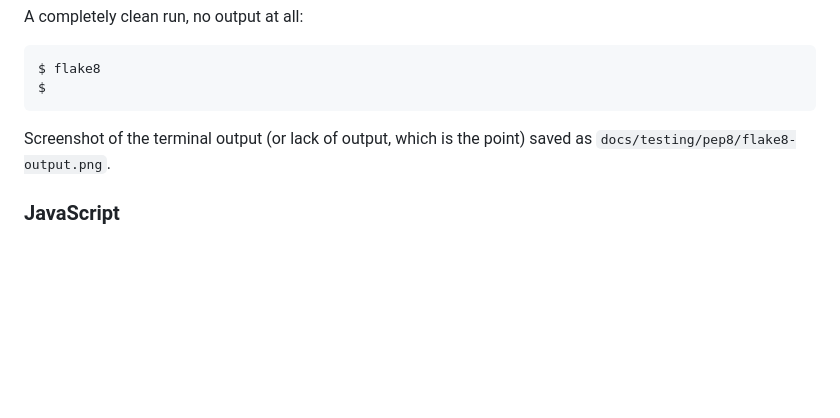
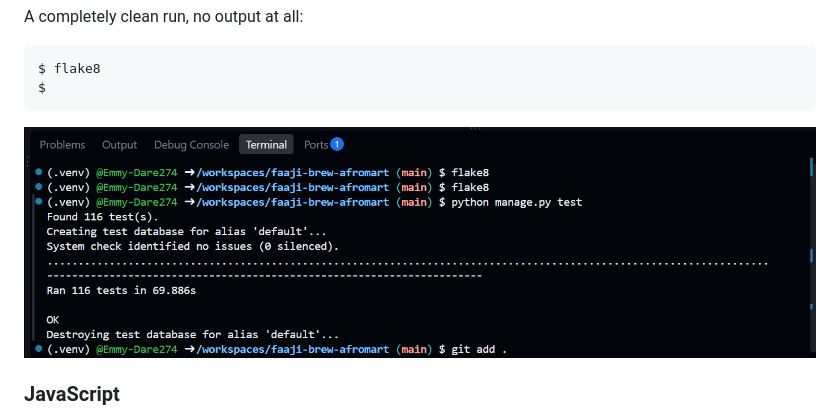
Before and after one commit to Emmy-Dare274/faaji-brew-afromart, a Markdown page: TESTING.md, the part around the change. Drawn GitHub-style; pictures changed too: docs/testing/pep8/flake8-output.png (added); blank space fills up the shorter version.

Commit message:
Image of clean output terminal pep8 added to testing

````diff
--- a/TESTING.md
+++ b/TESTING.md
@@ -226,8 +226,8 @@ $ flake8
 $
 ```
 
+![flake8 output](docs/testing/pep8/flake8-output.png)
 
-Screenshot of the terminal output (or lack of output, which is the point) saved as `docs/testing/pep8/flake8-output.png`.
 
 ### JavaScript
 
````
